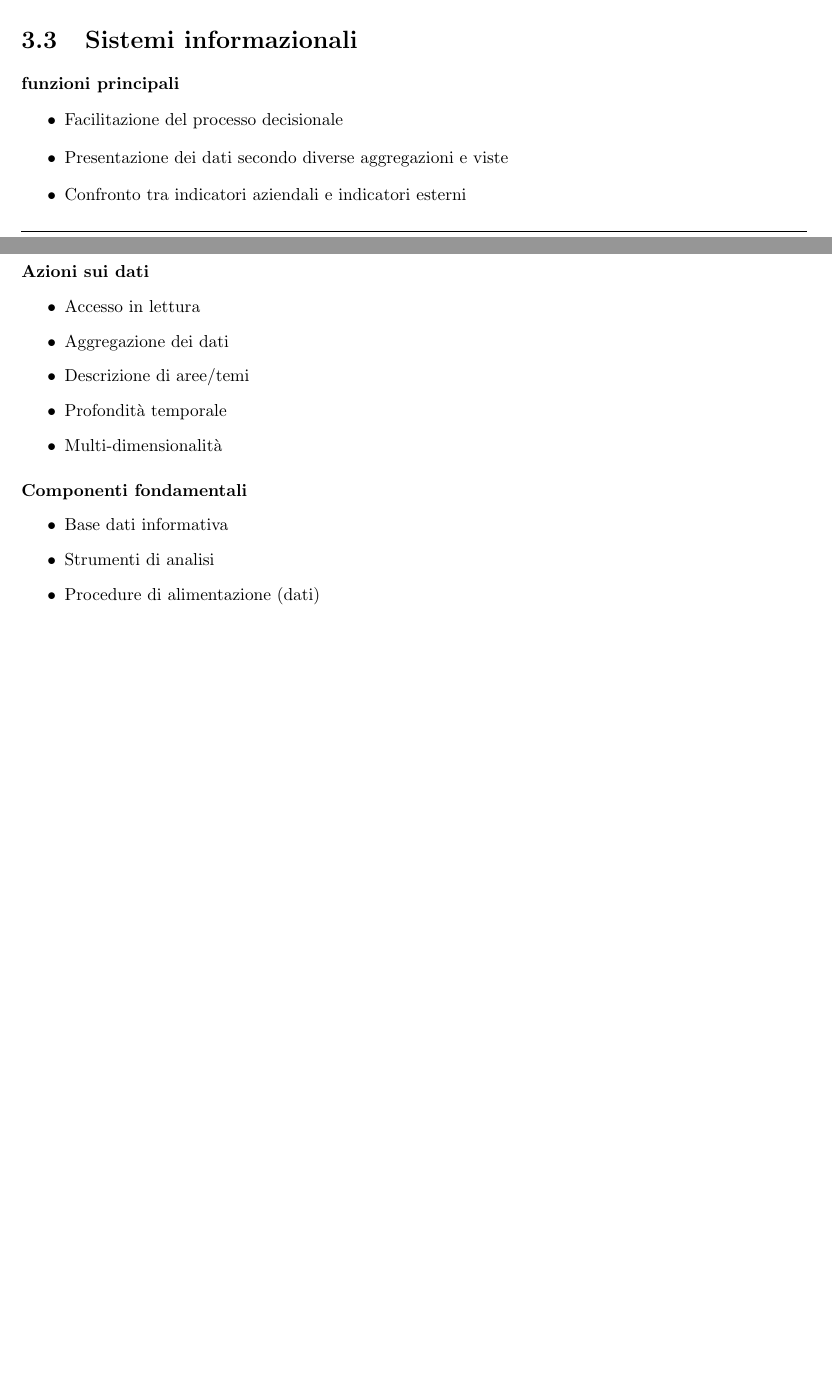
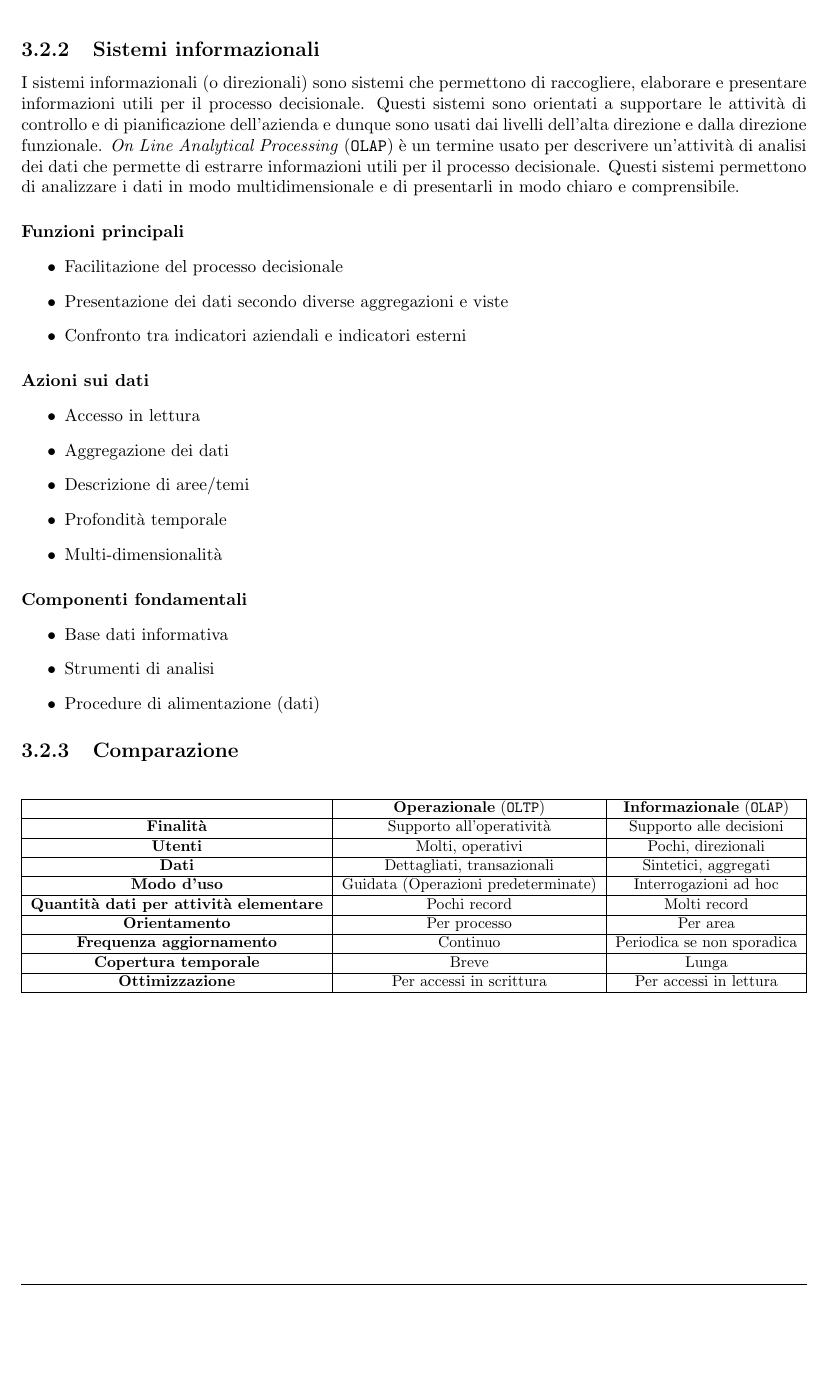
Before and after one commit to lucafano04/appuntiSecondoAnno, a LaTeX document (sistemiInformativi/main.tex, which reads sistemiInformativi/chapters/03-strutturaAziendaSistemaInformativo.tex): two parts of pages 15 and 16 of 29 before the commit and part of page 16 of 29 after it, the two joined at a grey line, cut so that both start at the same text, the shorter picture padded with empty space. Compiled offline with pdfLaTeX.

Commit message:
bug(SI): :pencil: rewriting of chapter 3

```diff
--- a/sistemiInformativi/chapters/03-strutturaAziendaSistemaInformativo.tex
+++ b/sistemiInformativi/chapters/03-strutturaAziendaSistemaInformativo.tex
@@ -47,8 +55,10 @@
                 \item Base si dati operazionale - contiene i dati operativi dell'azienda
                 \item Funzioni operative - funzioni che permettono di svolgere le attività operative
             \end{itemize}
-\section{Sistemi informazionali}
-    \paragraph{funzioni principali}
+    \subsection{Sistemi informazionali}
+        I sistemi informazionali (o direzionali) sono sistemi che permettono di raccogliere, elaborare e presentare informazioni utili per il processo decisionale. Questi sistemi sono orientati a supportare le attività di controllo e di pianificazione dell'azienda e dunque sono usati dai livelli dell'alta direzione e dalla direzione funzionale.
+        \textit{On Line Analytical Processing} (\texttt{OLAP}) è un termine usato per descrivere un'attività di analisi dei dati che permette di estrarre informazioni utili per il processo decisionale. Questi sistemi permettono di analizzare i dati in modo multidimensionale e di presentarli in modo chiaro e comprensibile.
+        \paragraph{Funzioni principali}
             \begin{itemize}
                 \item Facilitazione del processo decisionale
                 \item Presentazione dei dati secondo diverse aggregazioni e viste
@@ -68,3 +78,31 @@
                 \item Strumenti di analisi
                 \item Procedure di alimentazione (dati)
             \end{itemize}
+    \subsection{Comparazione}
+        \begin{table}[H]
+            \begin{adjustbox}{width=\textwidth}
+                \begin{tabular}{|c|c|c|}
+                    \hline
+                    & \textbf{Operazionale} (\texttt{OLTP}) & \textbf{Informazionale} (\texttt{OLAP}) \\
+                    \hline
+                    \textbf{Finalità} & Supporto all'operatività & Supporto alle decisioni \\
+                    \hline
+                    \textbf{Utenti} & Molti, operativi & Pochi, direzionali \\
+                    \hline
+                    \textbf{Dati} & Dettagliati, transazionali & Sintetici, aggregati \\
+                    \hline
+                    \textbf{Modo d'uso} & Guidata (Operazioni predeterminate) & Interrogazioni ad hoc \\
+                    \hline
+                    \textbf{Quantità dati per attività elementare} & Pochi record & Molti record \\
+                    \hline
+                    \textbf{Orientamento} & Per processo & Per area \\
+                    \hline
+                    \textbf{Frequenza aggiornamento} & Continuo & Periodica se non sporadica \\
+                    \hline
+                    \textbf{Copertura temporale} & Breve & Lunga \\
+                    \hline
+                    \textbf{Ottimizzazione} & Per accessi in scrittura & Per accessi in lettura \\
+                    \hline
+                \end{tabular}
+            \end{adjustbox}
+        \end{table}
```
Also changed, not shown: sistemiInformativi/chapters/02-concettiGenerali.tex (+1 -1 lines), sistemiInformativi/main.pdf, sistemiInformativi/chapters/03-strutturaAziendaSistemaInformativo.tex (24 more changed lines). Lines whose indentation alone changed are shown as unchanged.
